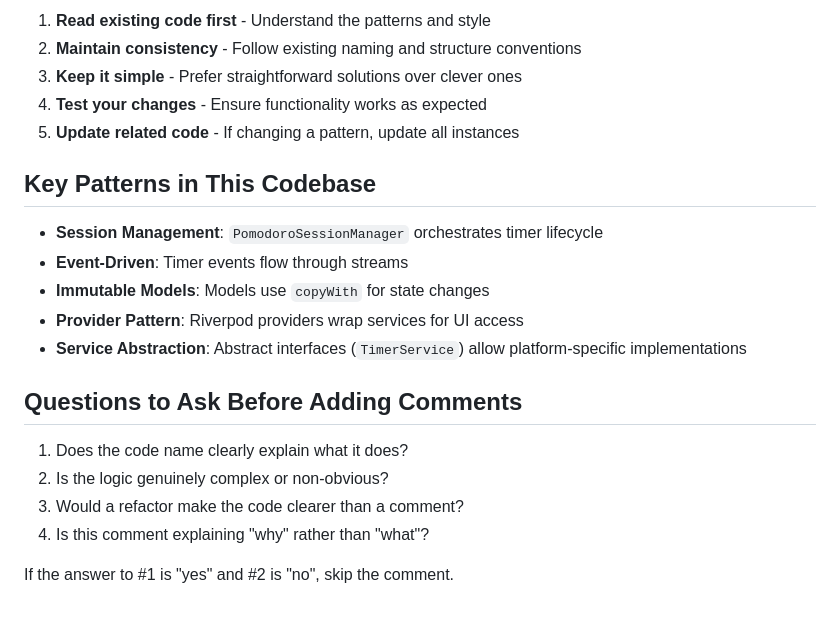
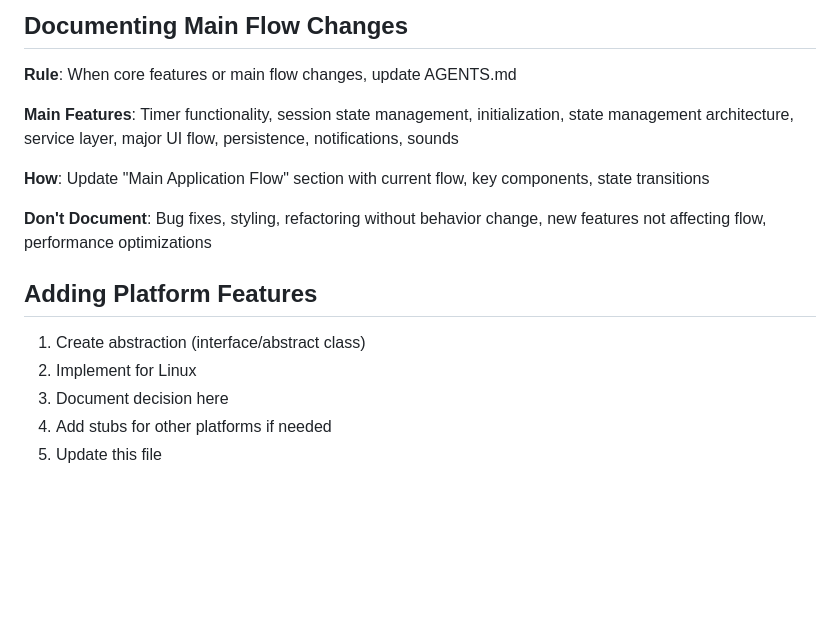
Before and after one commit to 6y6jlb/pomodoro_sczuw, a Markdown page: AGENTS.md, the part around one of its changes. Drawn GitHub-style; blank space fills up the shorter version.

```diff
--- a/AGENTS.md
+++ b/AGENTS.md
@@ -133,23 +100,16 @@ void _handleTimerEvent(TimerEvent event) {
 
-1. **Read existing code first** - Understand the patterns and style
-2. **Maintain consistency** - Follow existing naming and structure conventions
-3. **Keep it simple** - Prefer straightforward solutions over clever ones
-4. **Test your changes** - Ensure functionality works as expected
-5. **Update related code** - If changing a pattern, update all instances
+## Documenting Main Flow Changes
+**Rule**: When core features or main flow changes, update AGENTS.md
 
-## Key Patterns in This Codebase
+**Main Features**: Timer functionality, session state management, initialization, state management architecture, service layer, major UI flow, persistence, notifications, sounds
 
-- **Session Management**: `PomodoroSessionManager` orchestrates timer lifecycle
-- **Event-Driven**: Timer events flow through streams
-- **Immutable Models**: Models use `copyWith` for state changes
-- **Provider Pattern**: Riverpod providers wrap services for UI access
-- **Service Abstraction**: Abstract interfaces (`TimerService`) allow platform-specific implementations
+**How**: Update "Main Application Flow" section with current flow, key components, state transitions
 
-## Questions to Ask Before Adding Comments
+**Don't Document**: Bug fixes, styling, refactoring without behavior change, new features not affecting flow, performance optimizations
 
-1. Does the code name clearly explain what it does?
-2. Is the logic genuinely complex or non-obvious?
-3. Would a refactor make the code clearer than a comment?
-4. Is this comment explaining "why" rather than "what"?
-
-If the answer to #1 is "yes" and #2 is "no", skip the comment.
+## Adding Platform Features
+1. Create abstraction (interface/abstract class)
+2. Implement for Linux
+3. Document decision here
+4. Add stubs for other platforms if needed
+5. Update this file
```
Also changed, not shown: other parts of AGENTS.md (+77 -110 lines).
